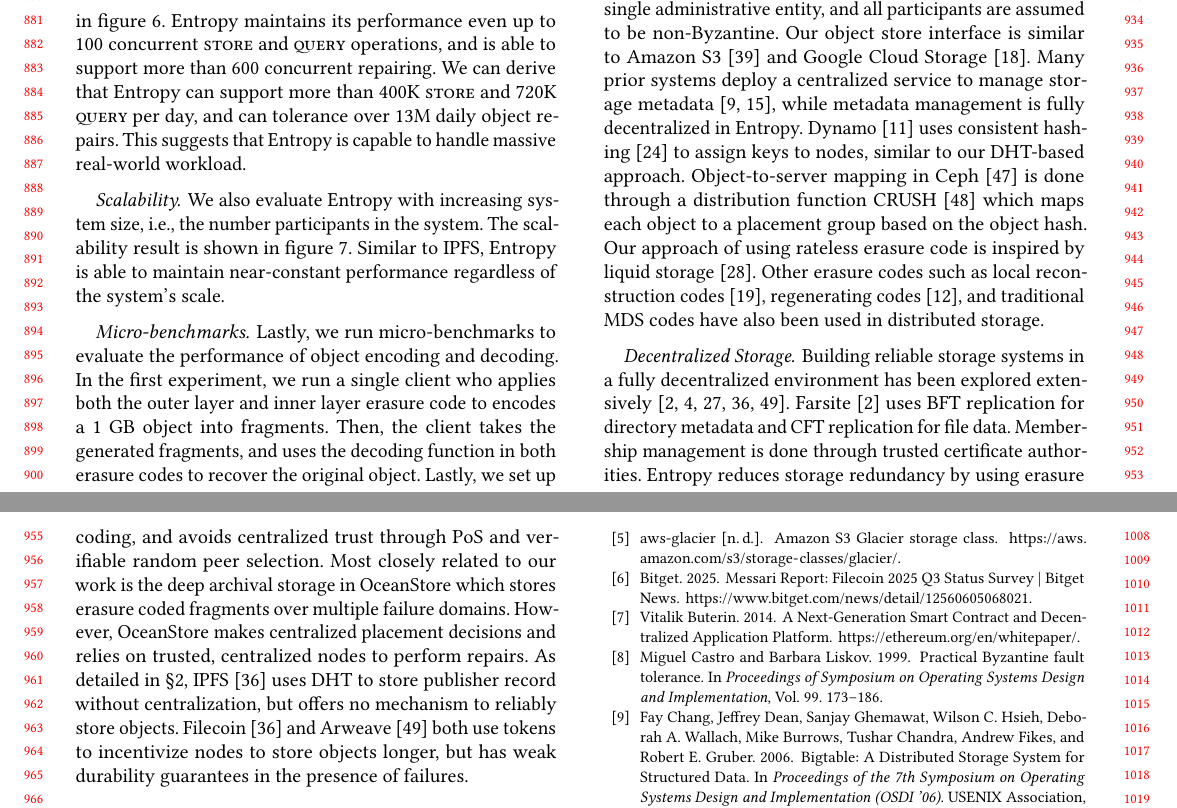
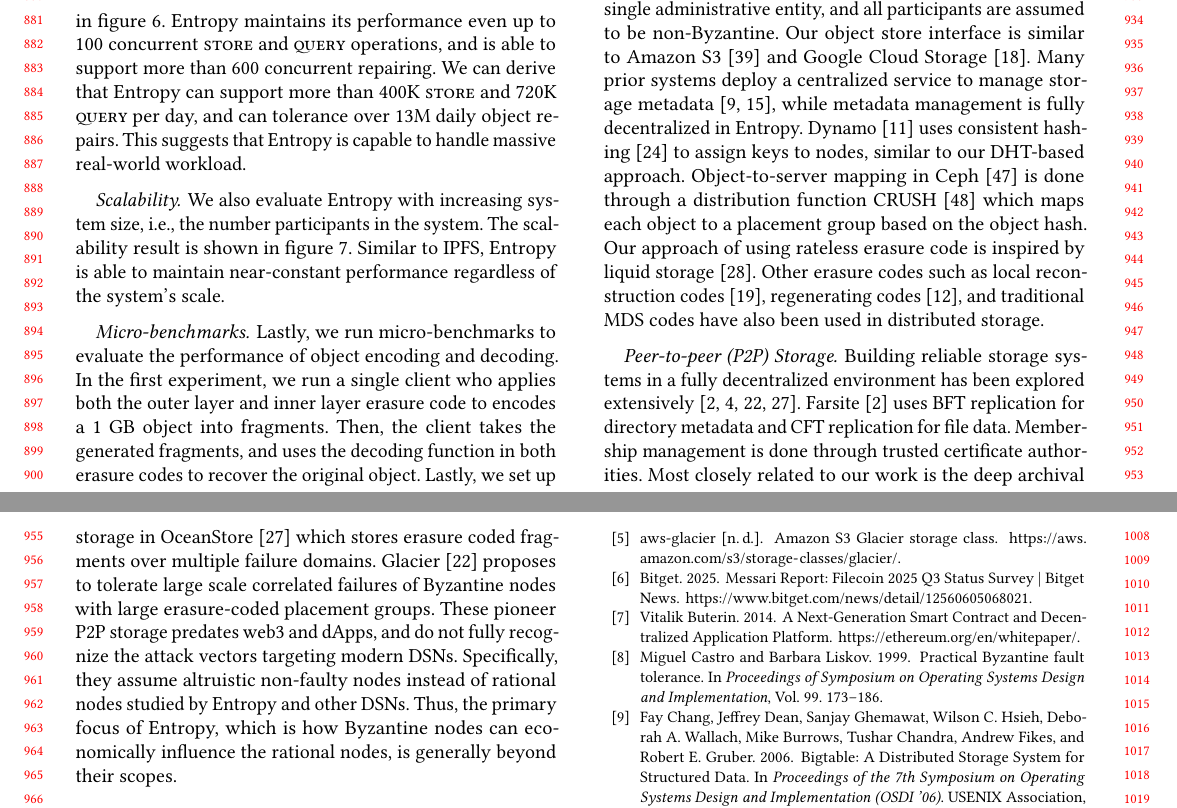
Before and after one commit to sgdxbc/new-entropy-paper, a LaTeX paper (paper.tex, which reads sections/relatedworks.tex): two parts of pages 9 and 10 of 12, joined at a grey line, cut so that both start at the same text. Compiled offline with pdfLaTeX.

Commit message:
rel: p2p storage

```diff
--- a/sections/relatedworks.tex
+++ b/sections/relatedworks.tex
@@ -13,15 +13,15 @@ Our approach of using rateless erasure code is inspired by liquid storage~\cite{
 Other erasure codes such as local reconstruction codes~\cite{lrcode}, regenerating codes~\cite{rcode}, and traditional MDS codes have also been used in distributed storage.
 \fi
 
-\paragraph{Decentralized Storage.}
-Building reliable storage systems in a fully decentralized environment has been explored extensively~\cite{xfs,farsite,oceanstore,filecoin,arweave}.
+\paragraph{Peer-to-peer (P2P) Storage.}
+Building reliable storage systems in a fully decentralized environment has been explored extensively~\cite{xfs,farsite,oceanstore,glacier}.
 Farsite~\cite{farsite} uses BFT replication for directory metadata and CFT replication for file data.
 Membership management is done through trusted certificate authorities.
-\sys reduces storage redundancy by using erasure coding, and avoids centralized trust through PoS and verifiable random peer selection.
-Most closely related to our work is the deep archival storage in OceanStore which stores erasure coded fragments over multiple failure domains.
-However, OceanStore makes centralized placement decisions and relies on trusted, centralized nodes to perform repairs.
-As detailed in \cref{sec:motivation}, IPFS~\cite{filecoin} uses DHT to store publisher record without centralization, but offers no mechanism to reliably store objects.
-Filecoin~\cite{filecoin} and Arweave~\cite{arweave} both use tokens to incentivize nodes to store objects longer, but has weak durability guarantees in the presence of failures.
+Most closely related to our work is the deep archival storage in OceanStore~\cite{oceanstore} which stores erasure coded fragments over multiple failure domains.
+Glacier~\cite{glacier} proposes to tolerate large scale correlated failures of Byzantine nodes with large erasure-coded placement groups.
+These pioneer P2P storage predates web3 and dApps, and do not fully recognize the attack vectors targeting modern DSNs.
+Specifically, they assume altruistic non-faulty nodes instead of rational nodes studied by \sys and other DSNs.
+Thus, the primary focus of \sys, which is how Byzantine nodes can economically influence the rational nodes, is generally beyond their scopes.
 
 \ifspace
 \paragraph{BFT Protocols.}
```
